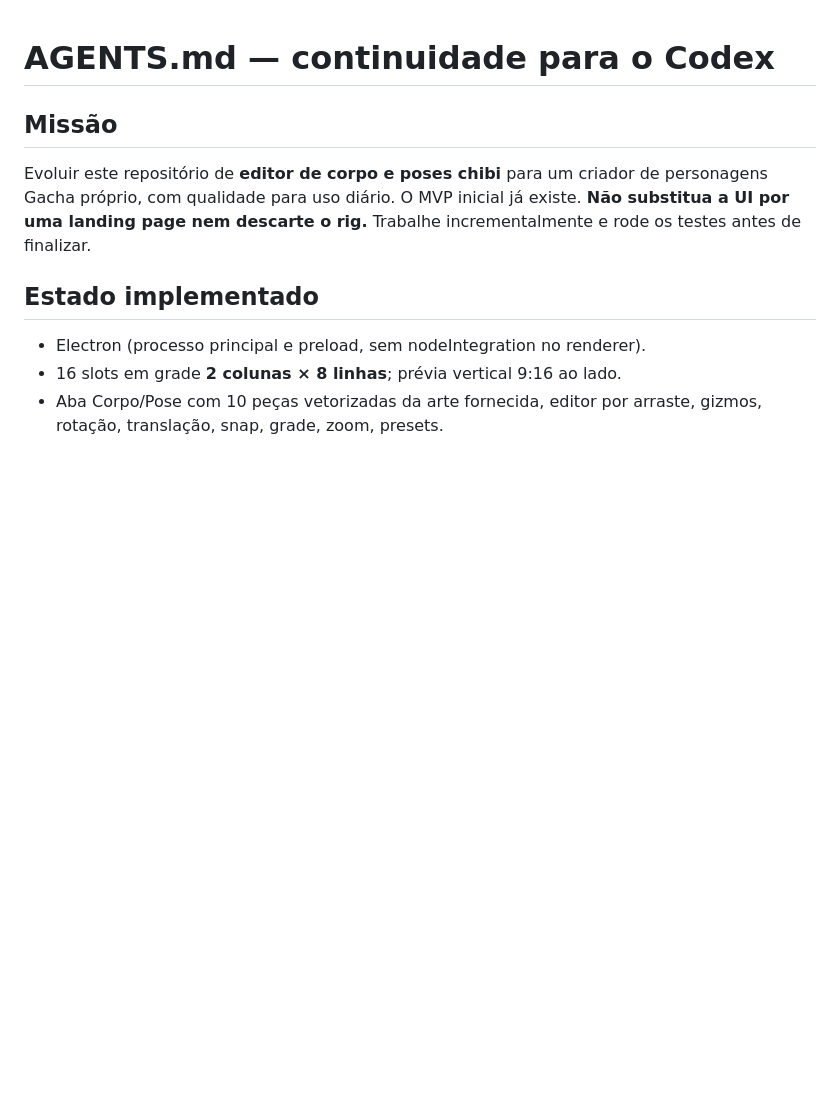
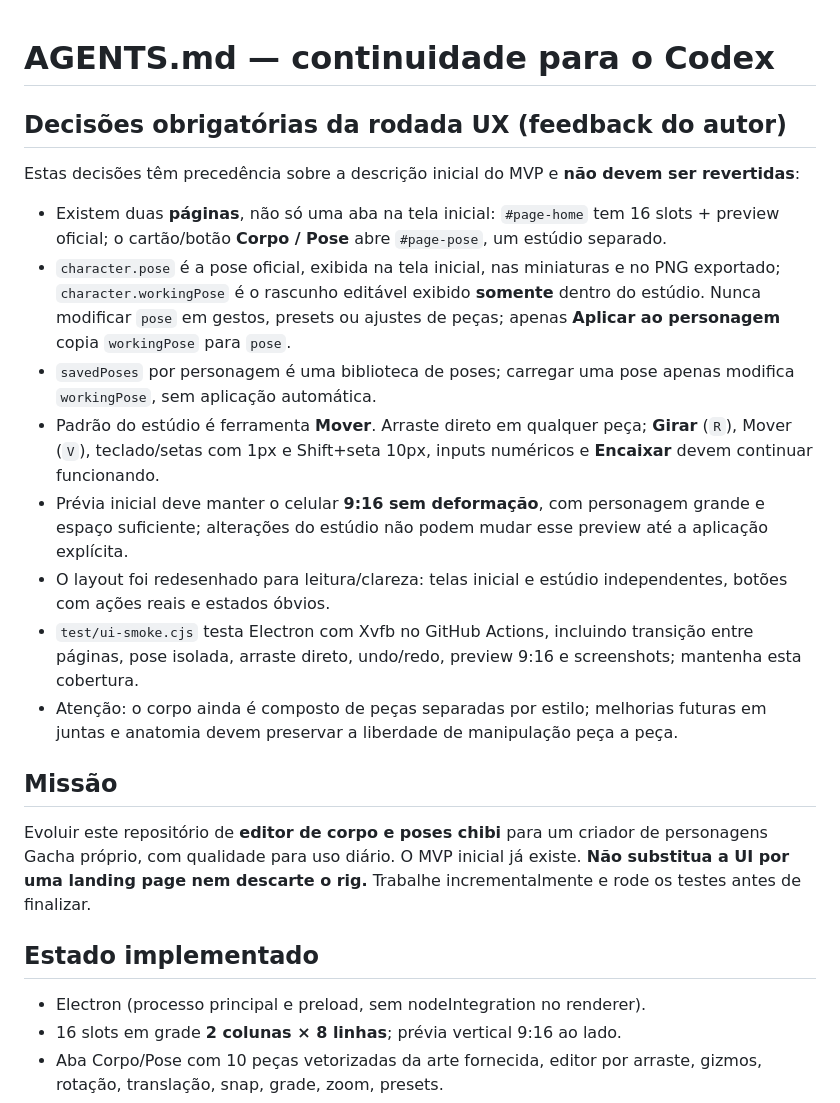
Before and after one commit to nestarasup-sys/V4-COMPLETO, a Markdown page: AGENTS.md, the part around the change. Rendered like a GitHub page; blank space fills up the shorter version.

Commit message:
docs: preserve two-page UX and separate published versus draft poses for Codex

```diff
--- a/AGENTS.md
+++ b/AGENTS.md
@@ -1,4 +1,16 @@
 # AGENTS.md — continuidade para o Codex
+
+## Decisões obrigatórias da rodada UX (feedback do autor)
+Estas decisões têm precedência sobre a descrição inicial do MVP e **não devem ser revertidas**:
+- Existem duas **páginas**, não só uma aba na tela inicial: `#page-home` tem 16 slots + preview oficial; o cartão/botão **Corpo / Pose** abre `#page-pose`, um estúdio separado.
+- `character.pose` é a pose oficial, exibida na tela inicial, nas miniaturas e no PNG exportado; `character.workingPose` é o rascunho editável exibido **somente** dentro do estúdio. Nunca modificar `pose` em gestos, presets ou ajustes de peças; apenas **Aplicar ao personagem** copia `workingPose` para `pose`.
+- `savedPoses` por personagem é uma biblioteca de poses; carregar uma pose apenas modifica `workingPose`, sem aplicação automática.
+- Padrão do estúdio é ferramenta **Mover**. Arraste direto em qualquer peça; **Girar** (`R`), Mover (`V`), teclado/setas com 1px e Shift+seta 10px, inputs numéricos e **Encaixar** devem continuar funcionando.
+- Prévia inicial deve manter o celular **9:16 sem deformação**, com personagem grande e espaço suficiente; alterações do estúdio não podem mudar esse preview até a aplicação explícita.
+- O layout foi redesenhado para leitura/clareza: telas inicial e estúdio independentes, botões com ações reais e estados óbvios.
+- `test/ui-smoke.cjs` testa Electron com Xvfb no GitHub Actions, incluindo transição entre páginas, pose isolada, arraste direto, undo/redo, preview 9:16 e screenshots; mantenha esta cobertura.
+- Atenção: o corpo ainda é composto de peças separadas por estilo; melhorias futuras em juntas e anatomia devem preservar a liberdade de manipulação peça a peça.
+
 
 ## Missão
 Evoluir este repositório de **editor de corpo e poses chibi** para um criador de personagens Gacha próprio, com qualidade para uso diário. O MVP inicial já existe. **Não substitua a UI por uma landing page nem descarte o rig.** Trabalhe incrementalmente e rode os testes antes de finalizar.
```
